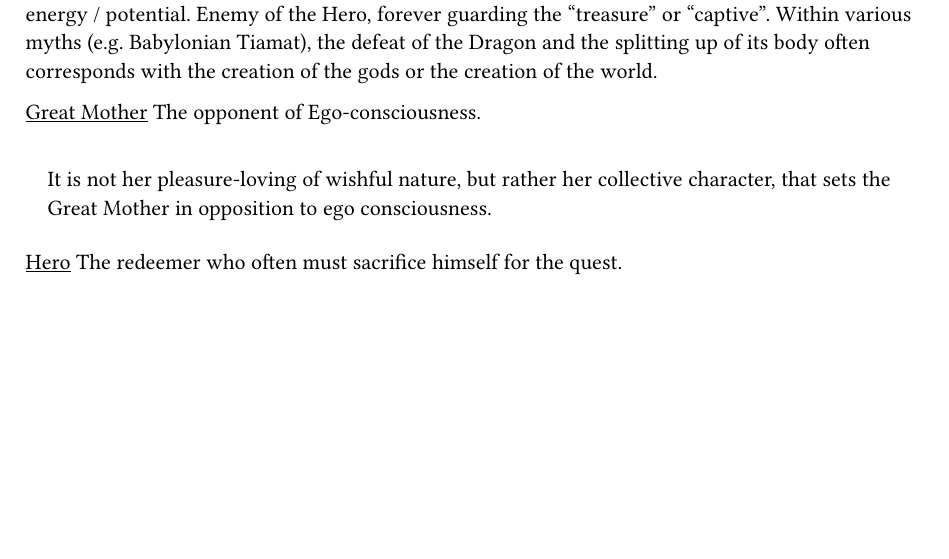
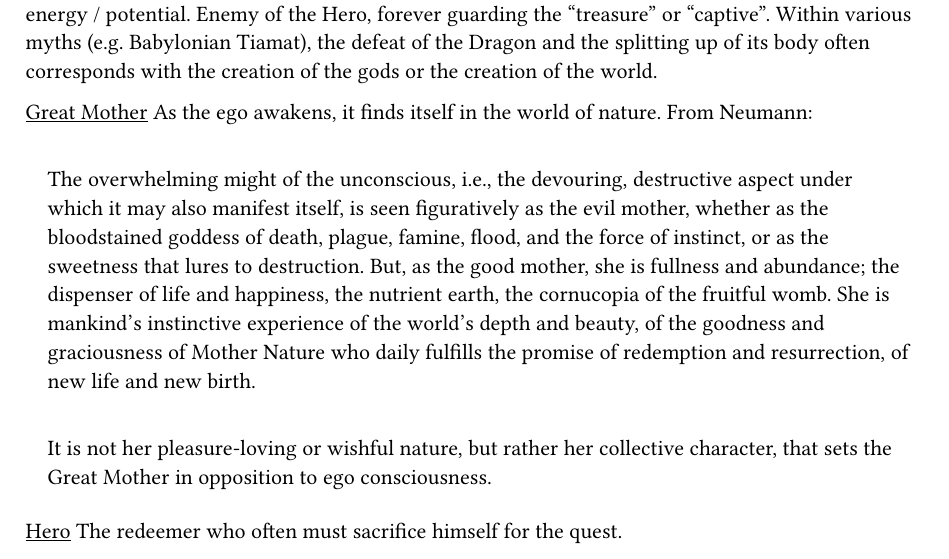
Before and after one commit to fosskers/fosskers.ca, a Typst document (papers/what-it-sounds-like.typ): part of page 14 of 20, cut so that both start at the same text, the shorter picture padded with empty space. Compiled offline with Typst 0.15.

Commit message:
[papers] defining the Great Mother

```diff
--- a/papers/what-it-sounds-like.typ
+++ b/papers/what-it-sounds-like.typ
@@ -1065,12 +1065,28 @@ myths (e.g. Babylonian Tiamat), the defeat of the Dragon and the splitting up of
 its body often corresponds with the creation of the gods or the creation of the
 world.
 
-#u[Great Mother] <mother> The opponent of Ego-consciousness.
+#u[Great Mother] <mother> As the ego awakens, it finds itself in the world of
+nature. From Neumann:
+
+#quote[
+
+  The overwhelming might of the unconscious, i.e., the devouring, destructive
+  aspect under which it may also manifest itself, is seen figuratively as the
+  evil mother, whether as the bloodstained goddess of death, plague, famine,
+  flood, and the force of instinct, or as the sweetness that lures to
+  destruction. But, as the good mother, she is fullness and abundance; the
+  dispenser of life and happiness, the nutrient earth, the cornucopia of the
+  fruitful womb. She is mankind's instinctive experience of the world's depth
+  and beauty, of the goodness and graciousness of Mother Nature who daily
+  fulfills the promise of redemption and resurrection, of new life and new
+  birth.
+
+]
 
 // p 285
 #quote[
 
-  It is not her pleasure-loving of wishful nature, but rather her collective
+  It is not her pleasure-loving or wishful nature, but rather her collective
   character, that sets the Great Mother in opposition to ego consciousness.
 
 ]
```
